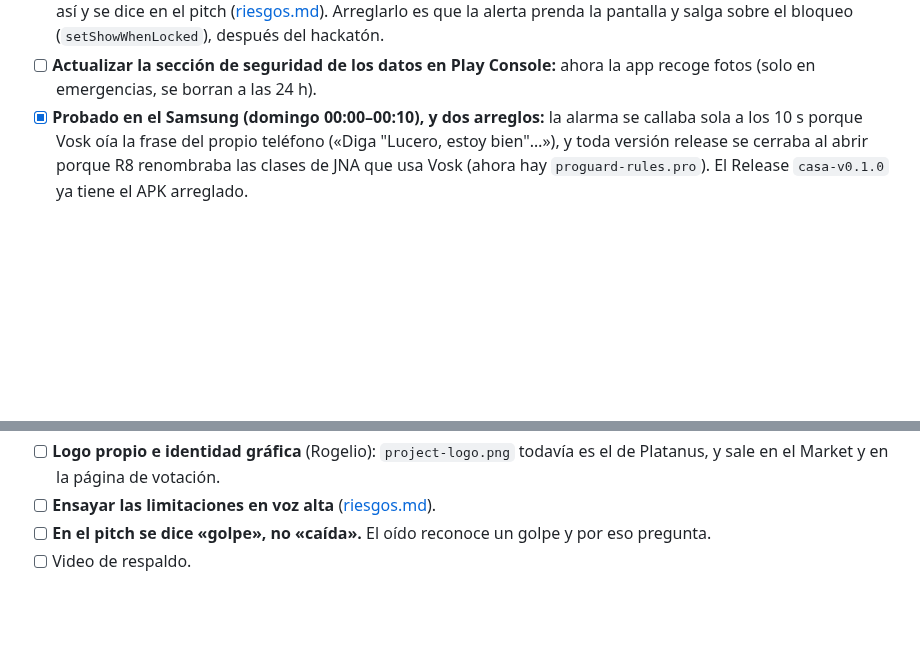
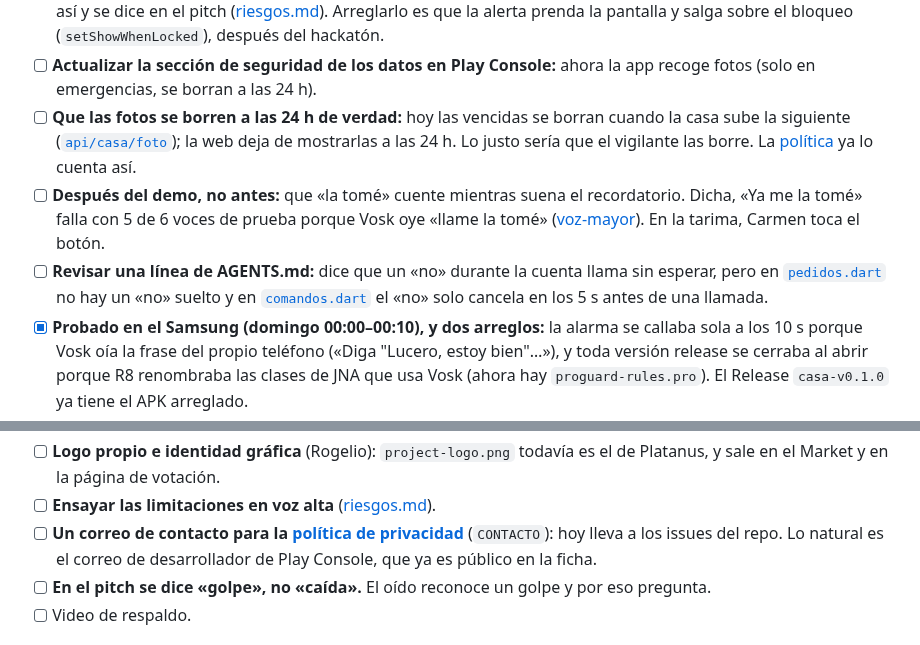
Before and after one commit to platanus-hack/platanus-hack-26-ve-team-25, a Markdown page: docs/pendientes.md, 2 parts joined by grey strips. Rendered like a GitHub page; blank space fills up the shorter version.

Commit message:
docs(pendientes): lo que dejó abierto la madrugada del domingo
Las fotos se borran al subir la siguiente y no a las 24 h; «la tomé» para después del demo;
una línea de AGENTS sobre el «no» durante la cuenta que no coincide con el código; y el correo de
contacto de la política. En voz-mayor, que entre corridas puede cambiar una frase.

Co-Authored-By: Claude Opus 5.5 <noreply@anthropic.com>

```diff
--- a/docs/pendientes.md
+++ b/docs/pendientes.md
@@ -52,6 +52,17 @@ guarda lo que está en el récipe. Falta encenderla:
       hackatón.
 - [ ] **Actualizar la sección de seguridad de los datos en Play Console:** ahora la app recoge
       fotos (solo en emergencias, se borran a las 24 h).
+- [ ] **Que las fotos se borren a las 24 h de verdad:** hoy las vencidas se borran cuando la casa
+      sube la siguiente ([`api/casa/foto`](../web/src/app/api/casa/foto/route.ts)); la web deja de
+      mostrarlas a las 24 h. Lo justo sería que el vigilante las borre. La
+      [política](https://platanus-hack-26-ve-team-25.vercel.app/privacidad) ya lo cuenta así.
+- [ ] **Después del demo, no antes:** que «la tomé» cuente mientras suena el recordatorio. Dicha,
+      «Ya me la tomé» falla con 5 de 6 voces de prueba porque Vosk oye «llame la tomé»
+      ([voz-mayor](../experimentos/voz-mayor/README.md)). En la tarima, Carmen toca el botón.
+- [ ] **Revisar una línea de AGENTS.md:** dice que un «no» durante la cuenta llama sin esperar,
+      pero en [`pedidos.dart`](../app/lib/dominio/pedidos.dart) no hay un «no» suelto y en
+      [`comandos.dart`](../app/lib/dominio/comandos.dart) el «no» solo cancela en los 5 s antes de
+      una llamada.
 - [x] **Probado en el Samsung (domingo 00:00–00:10), y dos arreglos:** la alarma se callaba sola a
       los 10 s porque Vosk oía la frase del propio teléfono («Diga "Lucero, estoy bien"…»), y
       toda versión release se cerraba al abrir porque R8 renombraba las clases de JNA que usa Vosk
@@ -110,6 +121,9 @@ webhook y el vigilante están hechos y verificados.
 - [ ] **Logo propio e identidad gráfica** (Rogelio): `project-logo.png` todavía es el de Platanus,
       y sale en el Market y en la página de votación.
 - [ ] **Ensayar las limitaciones en voz alta** ([riesgos.md](riesgos.md#cómo-contar-la-verdad)).
+- [ ] **Un correo de contacto para la [política de privacidad](../web/src/app/privacidad/page.tsx)**
+      (`CONTACTO`): hoy lleva a los issues del repo. Lo natural es el correo de desarrollador de
+      Play Console, que ya es público en la ficha.
 - [ ] **En el pitch se dice «golpe», no «caída».** El oído reconoce un golpe y por eso pregunta.
 - [ ] Video de respaldo.
 
```
Also changed, not shown: experimentos/voz-mayor/README.md (+2 -1 lines).
